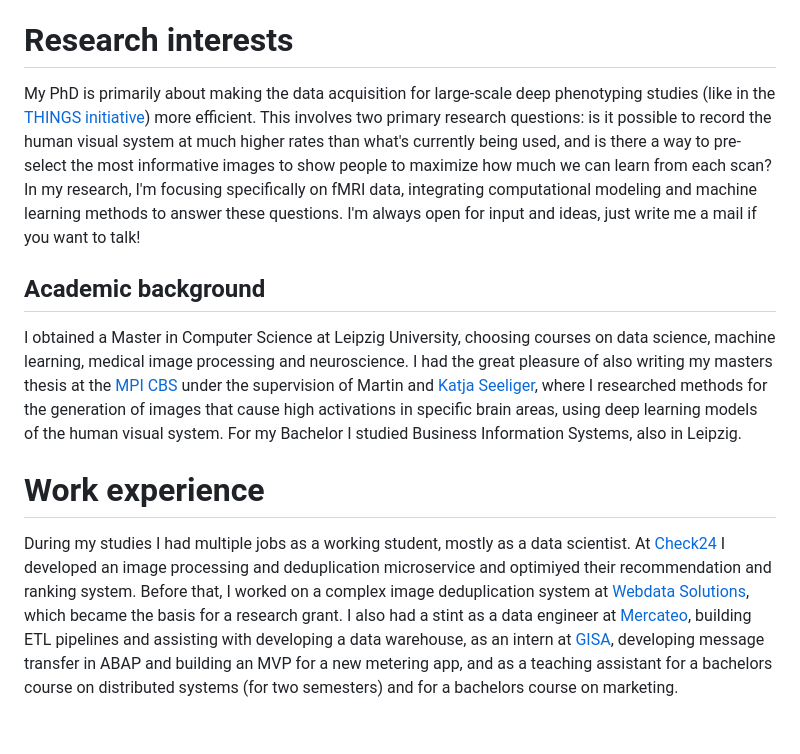
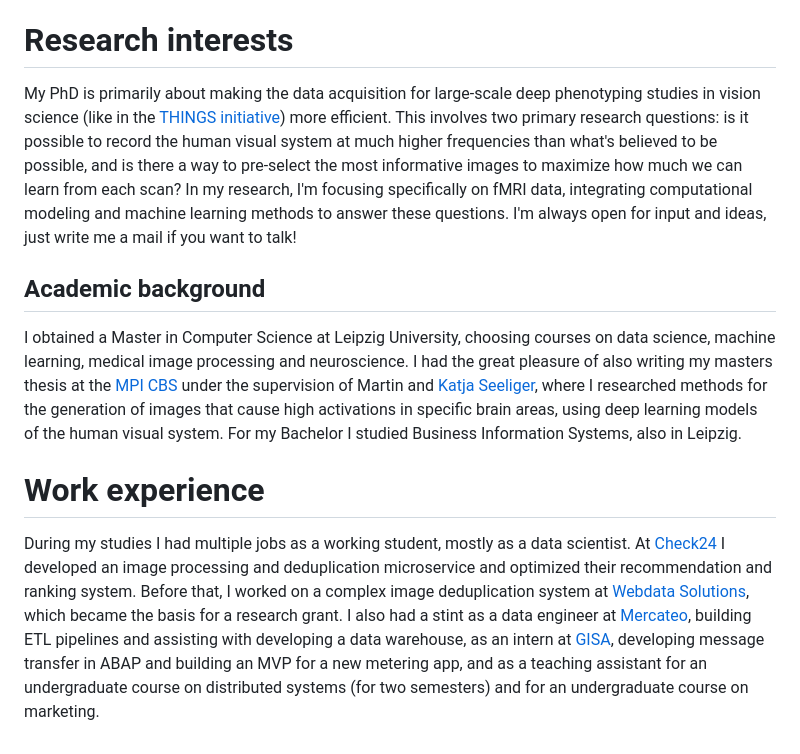
Before and after one commit to andropar/andropar.github.io, a Markdown page: _pages/about.md, the part around the change. GitHub-like rendering.

Commit message:
Change about section

```diff
--- a/_pages/about.md
+++ b/_pages/about.md
@@ -26,10 +26,10 @@ latest_posts:
 Hi! :wave: My name is Johannes Roth and currently I'm pursuing a PhD in the field of computational cognitive neuroscience at the [Max Planck Institute for Human Cognition and Brain Science](cbs.mpg.de/) in Leipzig (and the University of Gießen), under the supervision of [Martin Hebart](http://martin-hebart.de/).
 
 # Research interests
-My PhD is primarily about making the data acquisition for large-scale deep phenotyping studies (like in the [THINGS initiative](https://things-initiative.org/)) more efficient. This involves two primary research questions: is it possible to record the human visual system at much higher rates than what's currently being used, and is there a way to pre-select the most informative images to show people to maximize how much we can learn from each scan? In my research, I'm focusing specifically on fMRI data, integrating computational modeling and machine learning methods to answer these questions. I'm always open for input and ideas, just write me a mail if you want to talk!
+My PhD is primarily about making the data acquisition for large-scale deep phenotyping studies in vision science (like in the [THINGS initiative](https://things-initiative.org/)) more efficient. This involves two primary research questions: is it possible to record the human visual system at much higher frequencies than what's believed to be possible, and is there a way to pre-select the most informative images to maximize how much we can learn from each scan? In my research, I'm focusing specifically on fMRI data, integrating computational modeling and machine learning methods to answer these questions. I'm always open for input and ideas, just write me a mail if you want to talk!
 
 ## Academic background
 I obtained a Master in Computer Science at Leipzig University, choosing courses on data science, machine learning, medical image processing and neuroscience. I had the great pleasure of also writing my masters thesis at the [MPI CBS](https://www.cbs.mpg.de/independent-research-groups/vision-and-computational-cognition) under the supervision of Martin and [Katja Seeliger](http://seeliger.space/), where I researched methods for the generation of images that cause high activations in specific brain areas, using deep learning models of the human visual system. For my Bachelor I studied Business Information Systems, also in Leipzig.
 
 # Work experience
-During my studies I had multiple jobs as a working student, mostly as a data scientist. At [Check24](https://urlaub.check24.de) I developed an image processing and deduplication microservice and optimiyed their recommendation and ranking system. Before that, I worked on a complex image deduplication system at [Webdata Solutions](https://webdata-solutions.com/), which became the basis for a research grant. I also had a stint as a data engineer at [Mercateo](http://www.mercateo.com/), building ETL pipelines and assisting with developing a data warehouse, as an intern at [GISA](https://www.gisa.de/), developing message transfer in ABAP and building an MVP for a new metering app, and as a teaching assistant for a bachelors course on distributed systems (for two semesters) and for a bachelors course on marketing.
+During my studies I had multiple jobs as a working student, mostly as a data scientist. At [Check24](https://urlaub.check24.de) I developed an image processing and deduplication microservice and optimized their recommendation and ranking system. Before that, I worked on a complex image deduplication system at [Webdata Solutions](https://webdata-solutions.com/), which became the basis for a research grant. I also had a stint as a data engineer at [Mercateo](http://www.mercateo.com/), building ETL pipelines and assisting with developing a data warehouse, as an intern at [GISA](https://www.gisa.de/), developing message transfer in ABAP and building an MVP for a new metering app, and as a teaching assistant for an undergraduate course on distributed systems (for two semesters) and for an undergraduate course on marketing.
```
